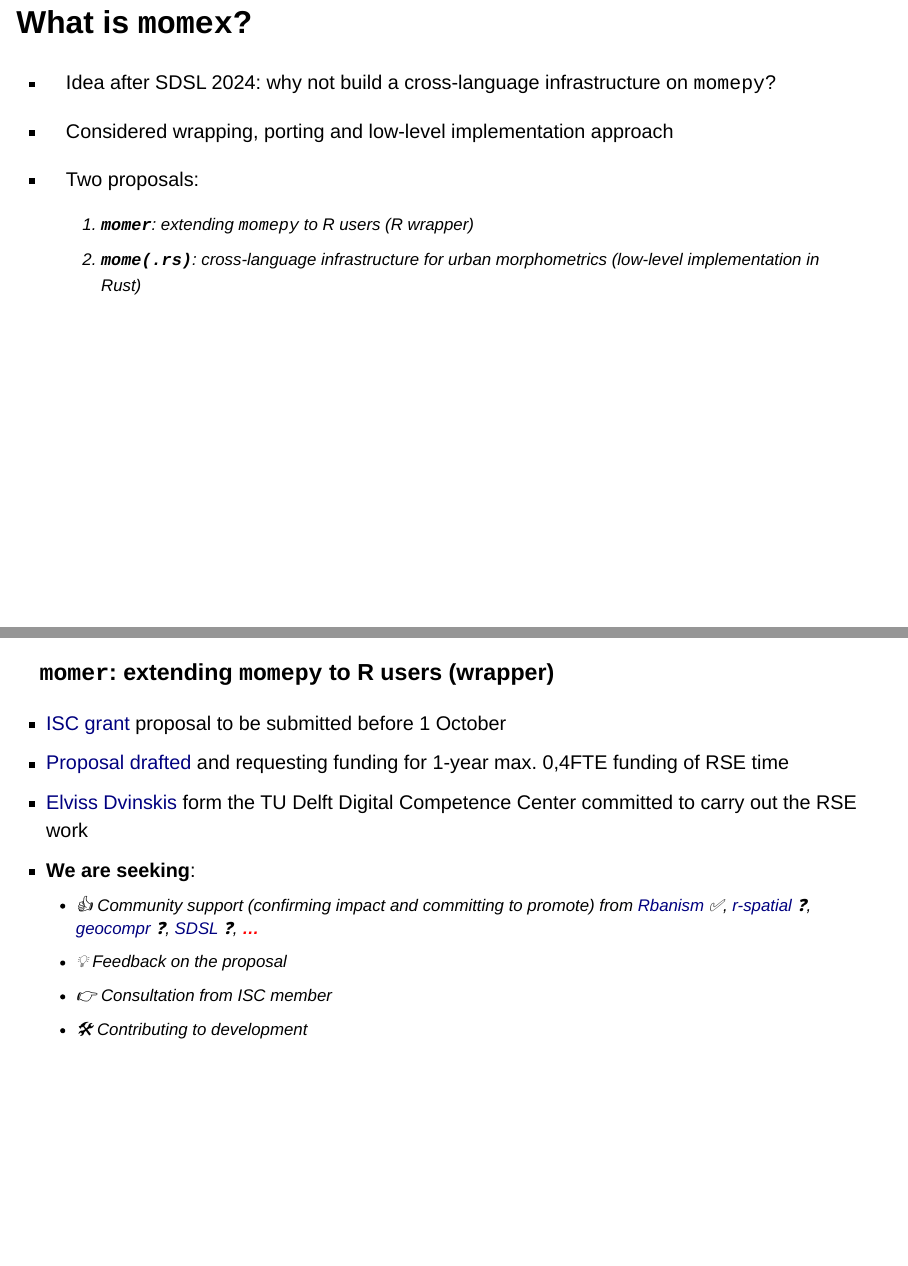
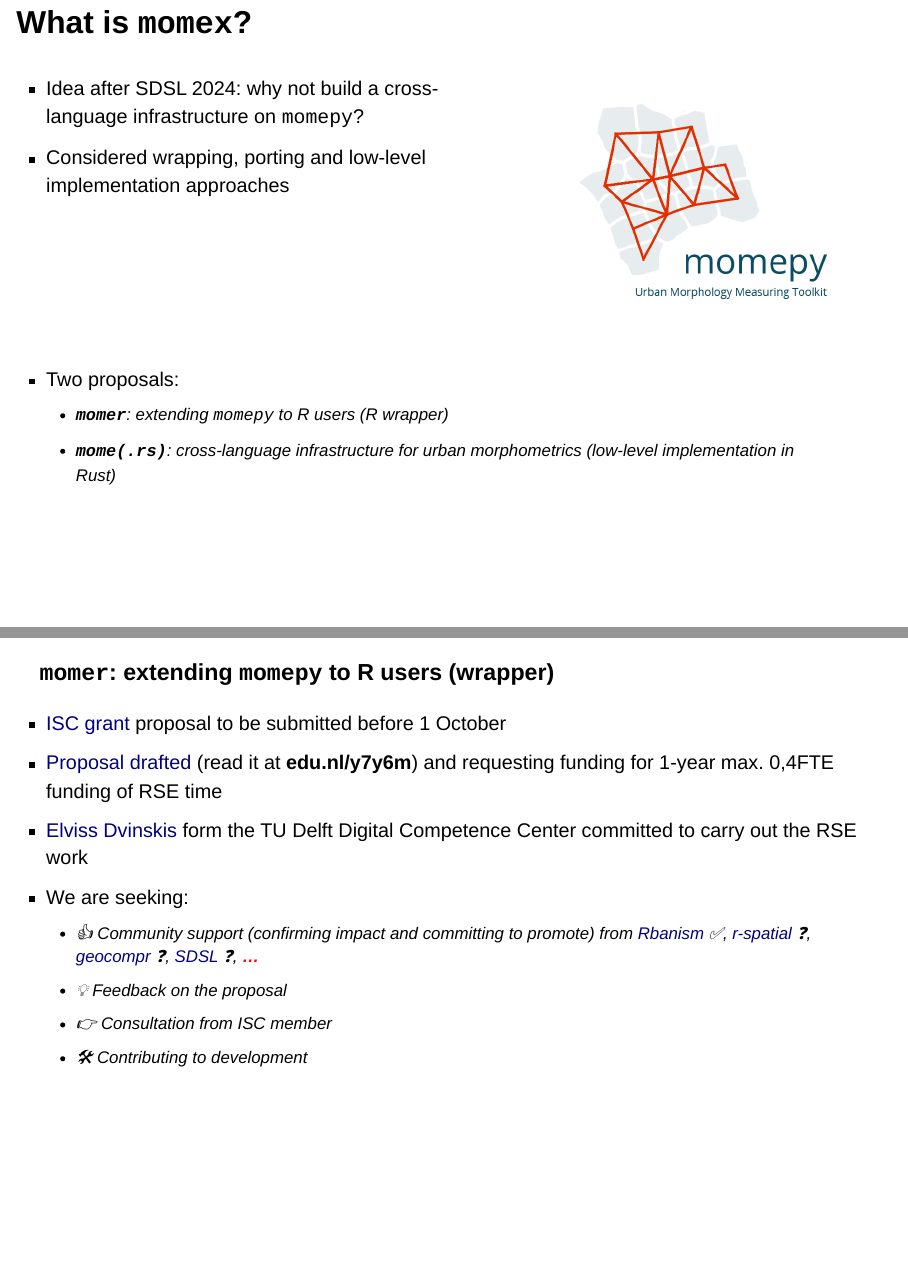
Before and after one commit to cforgaci/momex-sdsl2025, a Quarto document (index.qmd): pages 7 and 9 of 14, joined at a grey line. Rendered offline with R 4.5, knitr and Pandoc in place of Quarto, with nearby package versions; drawn as Slidy slides in place of the format the file asks for.

Commit message:
Update slides

```diff
--- a/index.qmd
+++ b/index.qmd
@@ -68,14 +68,32 @@ include-in-header:
 
 ## What is `momex`?
 
+:::: {.columns}
+
+::: {.column width="60%"}
+
 ::: {.incremental}
 
 * Idea after SDSL 2024: why not build a cross-language infrastructure on `momepy`?
-* Considered wrapping, porting and low-level implementation approach
+* Considered wrapping, porting and low-level implementation approaches
+
+:::
+
+:::
+
+::: {.column width="40%"}
+
+![](img/logo.png){.absolute top=100 right=-50 width="450" .fragment .fade-in data-fragment-index=1}
+
+:::
+
+:::
+
+::: {.incremental}
 
 * Two proposals:
-  1. **`momer`**: extending `momepy` to R users (R wrapper)
-  2. **`mome(.rs)`**: cross-language infrastructure for urban morphometrics (low-level implementation in Rust)
+  * **`momer`**: extending `momepy` to R users (R wrapper)
+  * **`mome(.rs)`**: cross-language infrastructure for urban morphometrics (low-level implementation in Rust)
 
 :::
 
@@ -101,9 +119,9 @@ include-in-header:
 ::: {.incremental}
 
 * [ISC grant](https://r-consortium.org/all-projects/callforproposals.html) proposal to be submitted before 1 October
-* [Proposal drafted](https://cforgaci.github.io/momer/isc-proposal.pdf) and requesting funding for 1-year max. 0,4FTE funding of RSE time
+* [Proposal drafted](https://cforgaci.github.io/momer/isc-proposal.pdf) (read it at **edu.nl/y7y6m**) and requesting funding for 1-year max. 0,4FTE funding of RSE time
 * [Elviss Dvinskis](https://www.tudelft.nl/en/digital-competence-centre/team/elviss-dvinskis) form the TU Delft Digital Competence Center committed to carry out the RSE work
-* **We are seeking**:
+* We are seeking:
   * 👍 Community support (confirming impact and committing to promote) from [Rbanism](https://rbanism.org) &#9989;, [r-spatial](https://r-spatial.org/) &#x2753;, [geocompr](https://r.geocompx.org/) &#x2753;, [SDSL](https://spatial-data-science.github.io/) &#x2753;<span class="fragment">, <span style="color: red;">**...**</span></span>
   * 💡 Feedback on the proposal
   * 👉 Consultation from ISC member
```
Also changed, not shown: img/logo.png (added), index.html, index.qmd (2 more changed lines).
